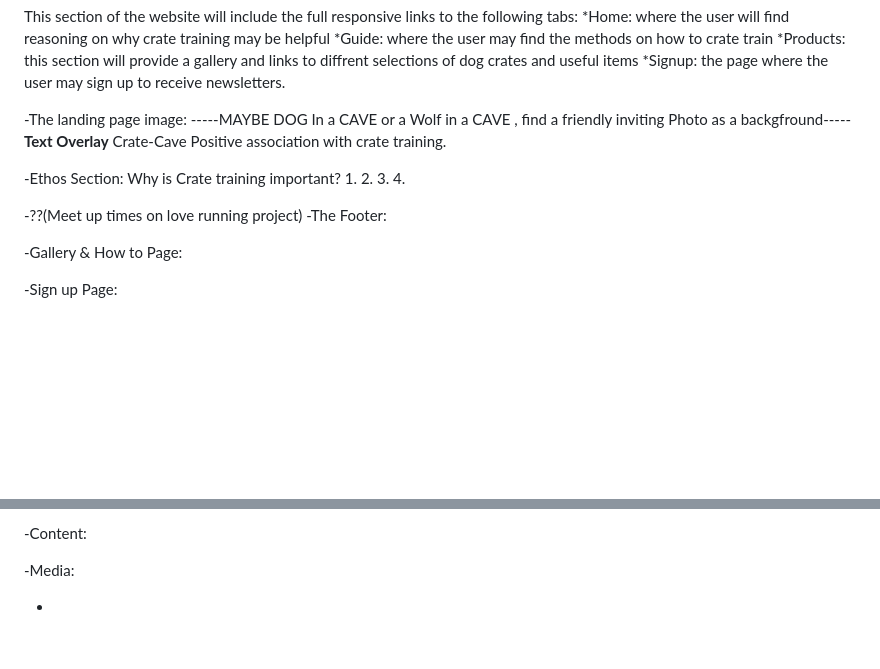
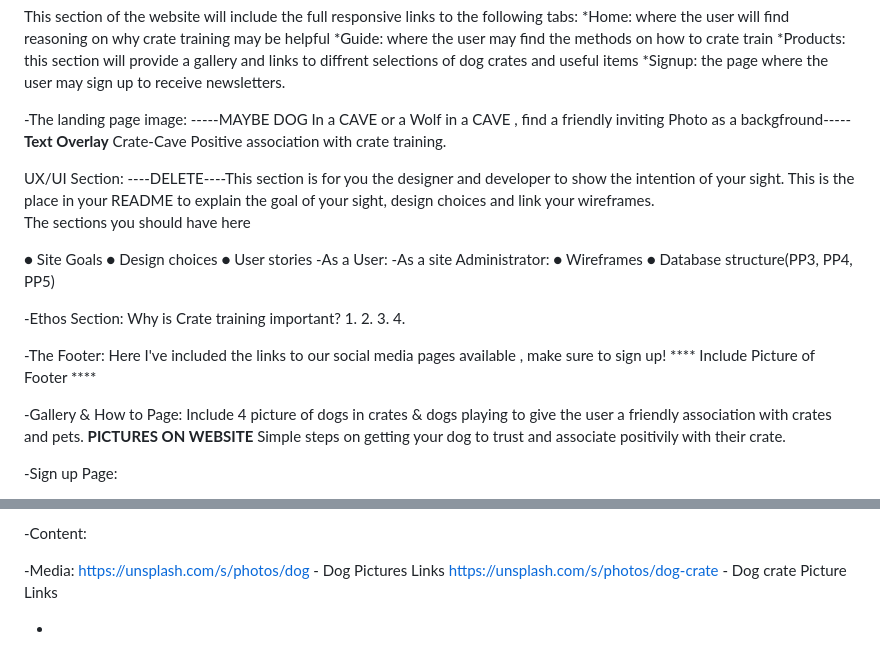
Before and after one commit to Sarahi54/Crate-Cave, a Markdown page: README.md, 2 parts joined by grey strips. GitHub-like rendering; blank space fills up the shorter version.

```diff
--- a/README.md
+++ b/README.md
@@ -23,6 +23,22 @@ This section of the website will include the full responsive links to the follow
 Crate-Cave
 Positive association with crate training.
 
+UX/UI Section:
+----DELETE----This section is for you the designer and developer to show
+the intention of your sight. This is the place in your README
+to explain the goal of your sight, design choices and link
+your wireframes.
+The sections you should have here
+
+● Site Goals
+● Design choices
+● User stories
+-As a User:
+-As a site Administrator:
+● Wireframes
+● Database structure(PP3, PP4, PP5)
+
+
 -Ethos Section:
 Why is Crate training important?
 1.
@@ -30,10 +46,16 @@ Why is Crate training important?
 3.
 4.
 
--??(Meet up times on love running project)
 -The Footer:
+Here I've included the links to our social media pages available , make sure to sign up!
+**** Include Picture of Footer ****
 
 -Gallery & How to Page:
+ Include 4 picture of dogs in crates & dogs playing to give the user a friendly association with crates and pets.
+ ****PICTURES ON WEBSITE****
+ Simple steps on getting your dog to trust and associate positivily with their crate.
+
+
 
 -Sign up Page:
 
@@ -64,5 +86,7 @@ You can break the credits section up into Content and Media, depending on what y
 -Content:
 
 -Media:
+https://unsplash.com/s/photos/dog - Dog Pictures Links
+https://unsplash.com/s/photos/dog-crate - Dog crate Picture Links
 
 -
```
